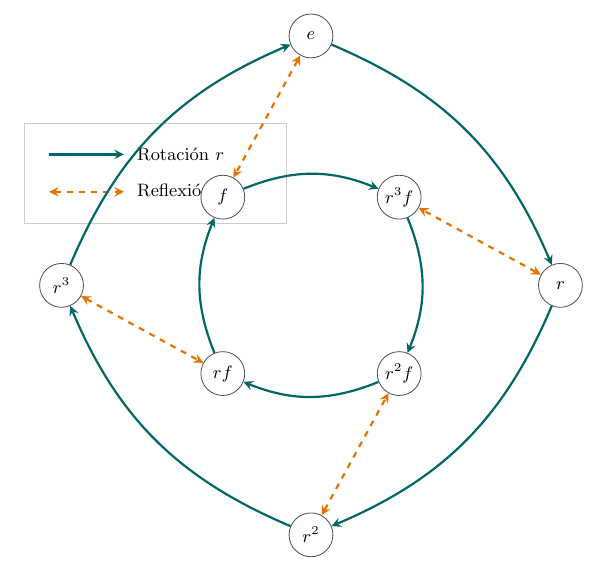
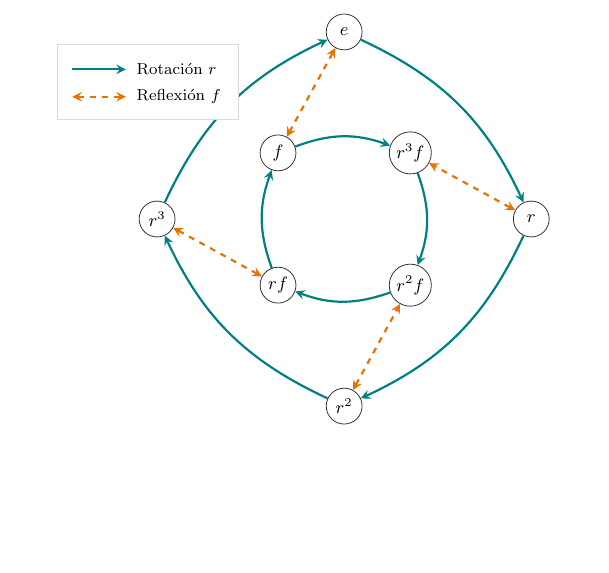
Before and after one commit to carlosfaz/carlosfaz.github.io, a LaTeX document (svg-inkscape/dibujo0.tex): part of the page, cut so that both start at the same text, the shorter picture padded with empty space. Compiled offline with pdfLaTeX.

Commit message:
daily update
daily update

```diff
--- a/svg-inkscape/dibujo0.tex
+++ b/svg-inkscape/dibujo0.tex
@@ -12,73 +12,56 @@
 \centering
 \begin{tikzpicture}[
     scale=2.2,
-    % Estilo para los nodos
-    nodo/.style={
-        circle,
-        draw=black!70,
-        fill=white,
-        inner sep=1.5pt,
-        minimum size=2.2em,
-        font=\small
-    },
-    % Estilo para las rotaciones (flecha continua teal)
-    flechaRotacion/.style={
-        ->,
-        >=stealth,
-        thick,
-        color=teal!80!black,
-        line width=1.1pt
-    },
-    % Estilo para las reflexiones (flecha doble punteada naranja)
-    flechaReflexion/.style={
-        <->,
-        >=stealth,
-        thick,
-        color=orange!90!black,
-        dashed,
-        line width=1.1pt
-    }
+    % Estilo de nodos exacto al original (black!80, minimum size=1.8em)
+    nodo/.style={circle, draw=black!80, fill=white, inner sep=1.5pt, minimum size=1.8em, font=\small},
+    % Estilos de aristas con grosor exacto de 1.1pt
+    flechaRotacion/.style={->, >=stealth, thick, color=teal, line width=1.1pt},
+    flechaReflexion/.style={<->, >=stealth, thick, color=orange!90!black, dashed, line width=1.1pt}
 ]
 
-    % --- LEYENDA (Esquina superior izquierda) ---
-    \begin{scope}[shift={(-2.3,1.3)}]
-        \draw[draw=gray!40, fill=white] (0,0) rectangle (2.1,-0.8);
-        \draw[flechaRotacion] (0.2,-0.25) -- (0.8,-0.25);
-        \node[right, font=\small] at (0.85,-0.25) {Rotación $r$};
+    % --- DEFINICIÓN DE LOS VÉRTICES ---
+    % Círculo exterior (4 nodos)
+    \node[nodo] (e)   at (90:1.5)   {$e$};
+    \node[nodo] (r)   at (0:1.5)    {$r$};
+    \node[nodo] (r2)  at (270:1.5)  {$r^2$};
+    \node[nodo] (r3)  at (180:1.5)  {$r^3$};
 
-        \draw[flechaReflexion] (0.2,-0.55) -- (0.8,-0.55);
-        \node[right, font=\small] at (0.85,-0.55) {Reflexión $f$};
-    \end{scope}
+    % Círculo interior (4 nodos)
+    \node[nodo] (f)   at (135:0.75)  {$f$};
+    \node[nodo] (r3f) at (45:0.75)   {$r^3 f$};
+    \node[nodo] (r2f) at (315:0.75)  {$r^2 f$};
+    \node[nodo] (rf)  at (225:0.75)  {$r f$};
 
-    % --- VÉRTICES EXTERIORES (Direcciones Cardinales) ---
-    \node[nodo] (e)  at (90:2.0)  {$e$};
-    \node[nodo] (r)  at (0:2.0)   {$r$};
-    \node[nodo] (r2) at (270:2.0) {$r^2$};
-    \node[nodo] (r3) at (180:2.0) {$r^3$};
 
-    % --- VÉRTICES INTERIORES (Direcciones Diagonales) ---
-    \node[nodo] (f)   at (135:1.0) {$f$};
-    \node[nodo] (r3f) at (45:1.0)  {$r^3 f$};
-    \node[nodo] (r2f) at (315:1.0) {$r^2 f$};
-    \node[nodo] (rf)  at (225:1.0) {$r f$};
+    % --- ARISTAS DE ROTACIÓN (r) ---
+    \draw[flechaRotacion] (e) to[bend left=20] (r);
+    \draw[flechaRotacion] (r) to[bend left=20] (r2);
+    \draw[flechaRotacion] (r2) to[bend left=20] (r3);
+    \draw[flechaRotacion] (r3) to[bend left=20] (e);
 
-    % --- CICLO DE ROTACIONES EXTERIORES (e -> r -> r^2 -> r^3 -> e) ---
-    \draw[flechaRotacion] (e)  to[bend left=22] (r);
-    \draw[flechaRotacion] (r)  to[bend left=22] (r2);
-    \draw[flechaRotacion] (r2) to[bend left=22] (r3);
-    \draw[flechaRotacion] (r3) to[bend left=22] (e);
+    \draw[flechaRotacion] (f) to[bend left=20] (r3f);
+    \draw[flechaRotacion] (r3f) to[bend left=20] (r2f);
+    \draw[flechaRotacion] (r2f) to[bend left=20] (rf);
+    \draw[flechaRotacion] (rf) to[bend left=20] (f);
 
-    % --- CICLO DE ROTACIONES INTERIORES (f -> r^3f -> r^2f -> rf -> f) ---
-    \draw[flechaRotacion] (f)   to[bend left=22] (r3f);
-    \draw[flechaRotacion] (r3f) to[bend left=22] (r2f);
-    \draw[flechaRotacion] (r2f) to[bend left=22] (rf);
-    \draw[flechaRotacion] (rf)  to[bend left=22] (f);
 
-    % --- ARISTAS DE REFLEXIÓN (Conexiones Naranja <->) ---
-    \draw[flechaReflexion] (e)  -- (f);
-    \draw[flechaReflexion] (r)  -- (r3f);
+    % --- ARISTAS DE REFLEXIÓN (f) ---
+    \draw[flechaReflexion] (e) -- (f);
+    \draw[flechaReflexion] (r) -- (r3f);
     \draw[flechaReflexion] (r2) -- (r2f);
     \draw[flechaReflexion] (r3) -- (rf);
+
+
+    % --- LEYENDA (ALEJADA Y ESTILO IGUALADO) ---
+    \begin{scope}[shift={(-2.3, 1.4)}]
+        % Marco de leyenda idéntico al original (gray!30)
+        \draw[fill=white, draw=gray!30] (0,0) rectangle (1.45,-0.6);
+        \draw[flechaRotacion] (0.12,-0.2) -- (0.55,-0.2);
+        \node[right, font=\footnotesize] at (0.58,-0.2) {Rotación $r$};
+
+        \draw[flechaReflexion] (0.12,-0.42) -- (0.55,-0.42);
+        \node[right, font=\footnotesize] at (0.58,-0.42) {Reflexión $f$};
+    \end{scope}
 
 \end{tikzpicture}
 \end{figure}
```
Also changed, not shown: svg-inkscape/cayley-graph-d4.svg, svg-inkscape/dibujoe_svg-tex.pdf (deleted), svg-inkscape/dibujoe_svg-tex.pdf_tex (deleted), svg-inkscape/dibujof_svg-tex.pdf (deleted), svg-inkscape/dibujof_svg-tex.pdf_tex (deleted), 1 other file.
